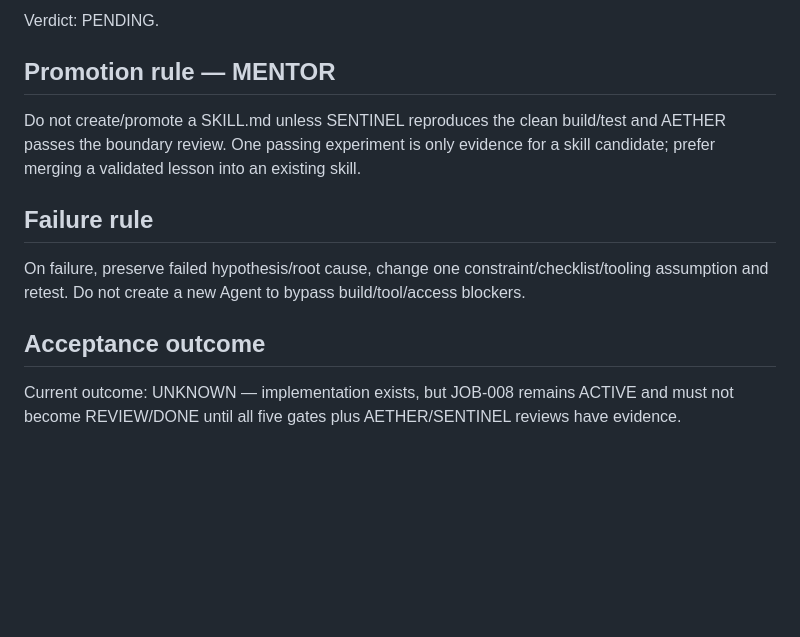
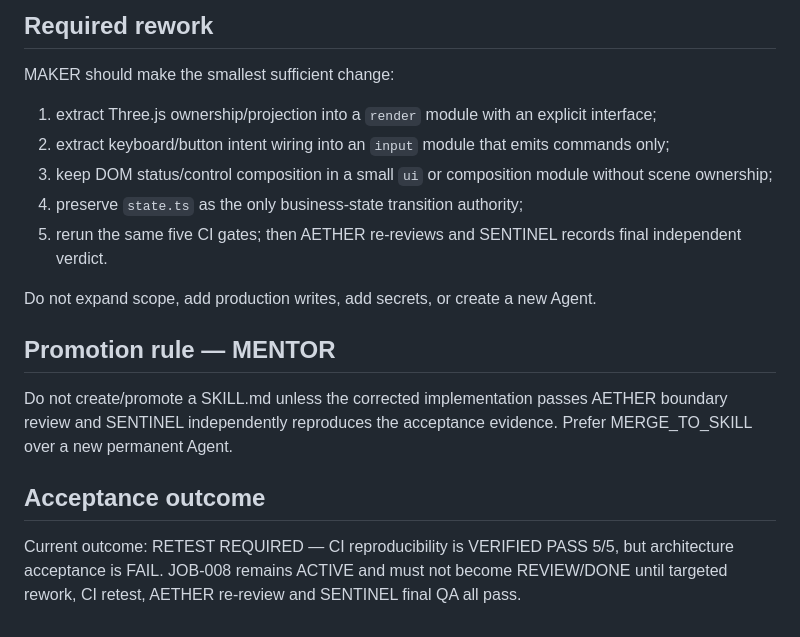
Before and after one commit to anuchit1tube168-cmd/agis-pirate-armada1, a Markdown page: evidence/E1_3D_STAGING_EXPERIMENT.md, the part around one of its changes. GitHub-like rendering; blank space fills up the shorter version.

```diff
--- a/evidence/E1_3D_STAGING_EXPERIMENT.md
+++ b/evidence/E1_3D_STAGING_EXPERIMENT.md
@@ -47,11 +60,16 @@ CI workflow is present, but no successful run is claimed here until the run resu
 
-Verdict: PENDING.
+## Required rework
+MAKER should make the smallest sufficient change:
+1. extract Three.js ownership/projection into a `render` module with an explicit interface;
+2. extract keyboard/button intent wiring into an `input` module that emits commands only;
+3. keep DOM status/control composition in a small `ui` or composition module without scene ownership;
+4. preserve `state.ts` as the only business-state transition authority;
+5. rerun the same five CI gates; then AETHER re-reviews and SENTINEL records final independent verdict.
+
+Do not expand scope, add production writes, add secrets, or create a new Agent.
 
 ## Promotion rule — MENTOR
-Do not create/promote a SKILL.md unless SENTINEL reproduces the clean build/test and AETHER passes the boundary review. One passing experiment is only evidence for a skill candidate; prefer merging a validated lesson into an existing skill.
-
-## Failure rule
-On failure, preserve failed hypothesis/root cause, change one constraint/checklist/tooling assumption and retest. Do not create a new Agent to bypass build/tool/access blockers.
+Do not create/promote a SKILL.md unless the corrected implementation passes AETHER boundary review and SENTINEL independently reproduces the acceptance evidence. Prefer MERGE_TO_SKILL over a new permanent Agent.
 
 ## Acceptance outcome
-Current outcome: UNKNOWN — implementation exists, but JOB-008 remains ACTIVE and must not become REVIEW/DONE until all five gates plus AETHER/SENTINEL reviews have evidence.
+Current outcome: RETEST REQUIRED — CI reproducibility is VERIFIED PASS 5/5, but architecture acceptance is FAIL. JOB-008 remains ACTIVE and must not become REVIEW/DONE until targeted rework, CI retest, AETHER re-review and SENTINEL final QA all pass.
```
Also changed, not shown: other parts of evidence/E1_3D_STAGING_EXPERIMENT.md (+33 -20 lines).
